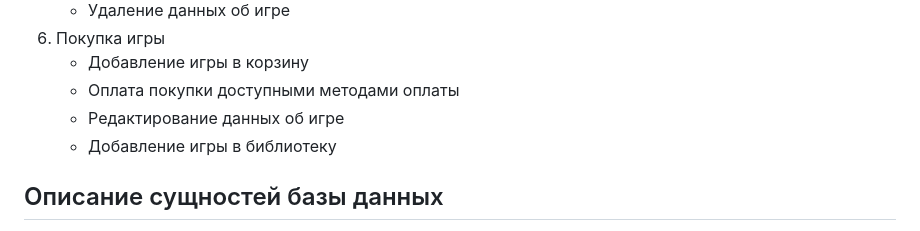
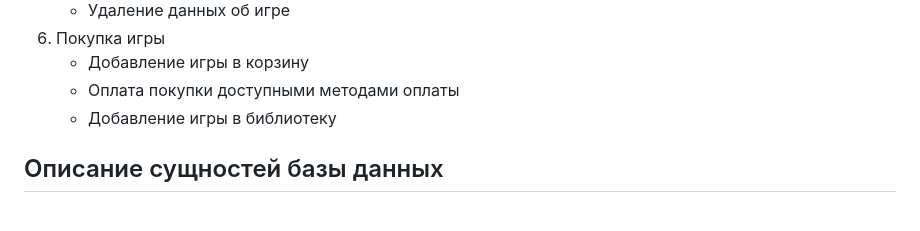
Before and after one commit to westcrime/data-models-and-database-management-systems, a Markdown page: README.md, the part around the change. Drawn GitHub-style.

```diff
--- a/README.md
+++ b/README.md
@@ -69,7 +69,6 @@
         <ul>
           <li>Добавление игры в корзину</li>
           <li>Оплата покупки доступными методами оплаты</li>
-          <li>Редактирование данных об игре</li>
           <li>Добавление игры в библиотеку</li>
         </ul>
       </li>
```
